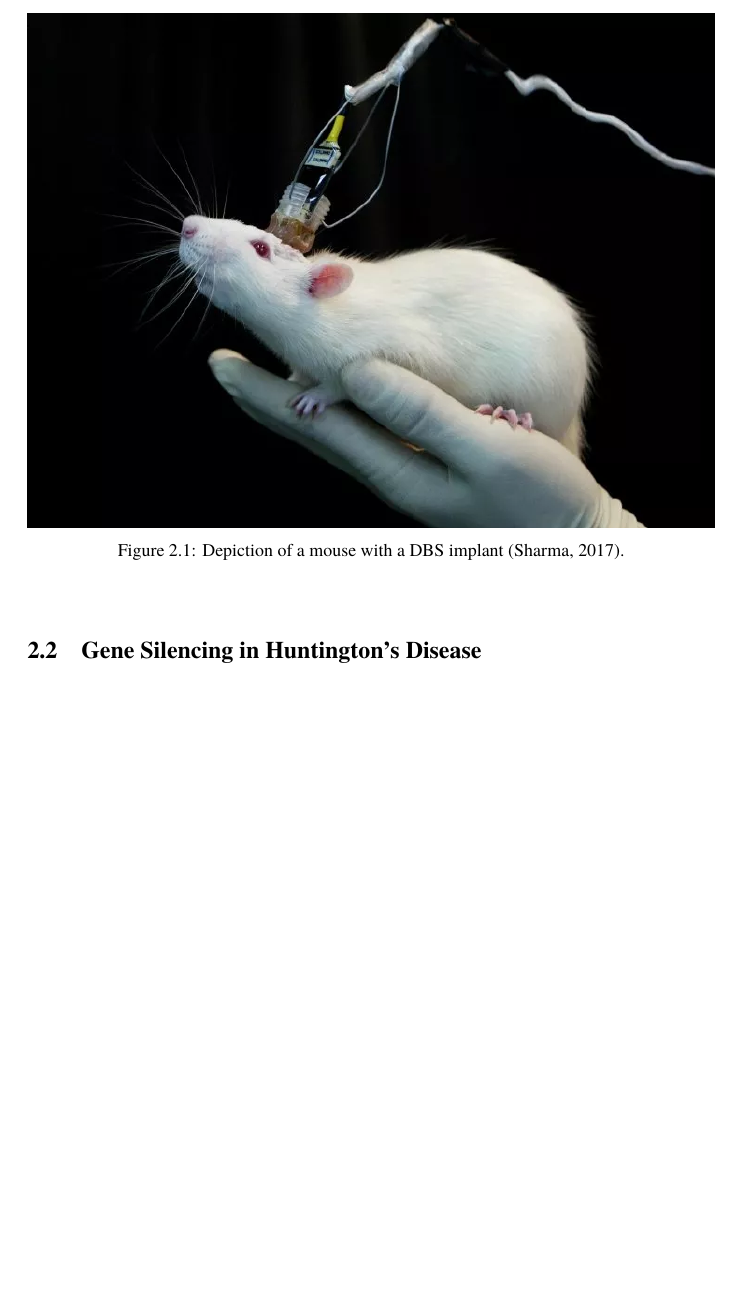
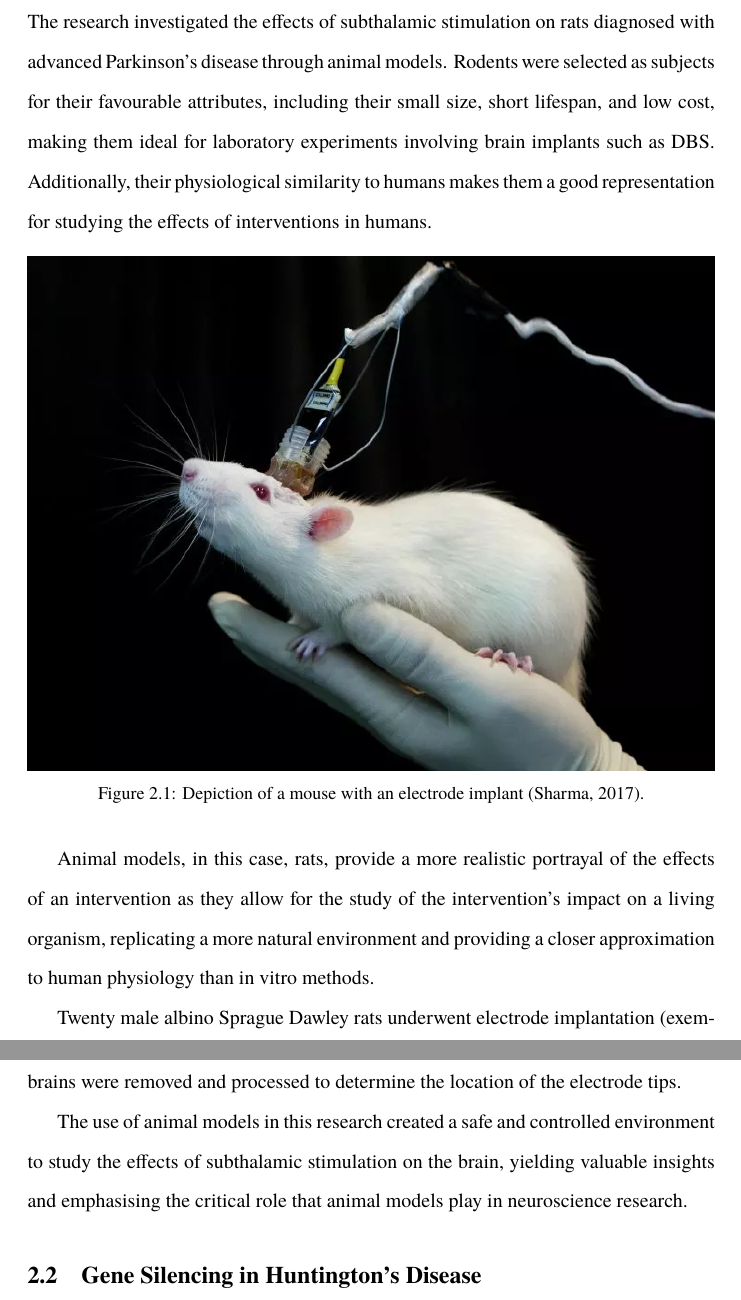
Before and after one commit to danburonline/public-writings, a LaTeX paper (02_essays/2023/04_essay/essay.tex): part of page 7 of 10 before the commit and two parts of pages 7 and 8 of 11 after it, the two joined at a grey line, cut at the place of the change, the shorter picture padded with empty space. Compiled offline with pdfLaTeX.

Commit message:
Finish the DBS subsection

```diff
--- a/02_essays/2023/04_essay/essay.tex
+++ b/02_essays/2023/04_essay/essay.tex
@@ -177,12 +177,20 @@
   \subsection{Deep Brain Stimulation for Parkinson’s Disease}
   \label{sec:deep-brain-stimulation}
 
+  The research investigated the effects of subthalamic stimulation on rats diagnosed with advanced Parkinson’s disease through animal models. Rodents were selected as subjects for their favourable attributes, including their small size, short lifespan, and low cost, making them ideal for laboratory experiments involving brain implants such as DBS. Additionally, their physiological similarity to humans makes them a good representation for studying the effects of interventions in humans.
+
   \begin{figure}[ht]
     \centering
     \includegraphics[width=\textwidth]{figures/scientist-deep-brain-stimulation.png}
-    \caption[Depiction of a mouse with a DBS implant]{Depiction of a mouse with a DBS implant \citep{sharma_scientists_2017}.}
+    \caption[Depiction of a mouse with an electrode implant]{Depiction of a mouse with an electrode implant \citep{sharma_scientists_2017}.}
     \label{fig:dbs-implant}
   \end{figure}
+
+  Animal models, in this case, rats, provide a more realistic portrayal of the effects of an intervention as they allow for the study of the intervention’s impact on a living organism, replicating a more natural environment and providing a closer approximation to human physiology than in vitro methods.
+
+  Twenty male albino Sprague Dawley rats underwent electrode implantation (exemplary depiction in \autoref{fig:dbs-implant}) and stimulation sessions. After the stimulation, the rats’ brains were removed and processed to determine the location of the electrode tips.
+
+  The use of animal models in this research created a safe and controlled environment to study the effects of subthalamic stimulation on the brain, yielding valuable insights and emphasising the critical role that animal models play in neuroscience research.
 
   \subsection{Gene Silencing in Huntington's Disease}
   \label{sec:huntingtons}
```
Also changed, not shown: 02_essays/2023/04_essay/essay.pdf.
